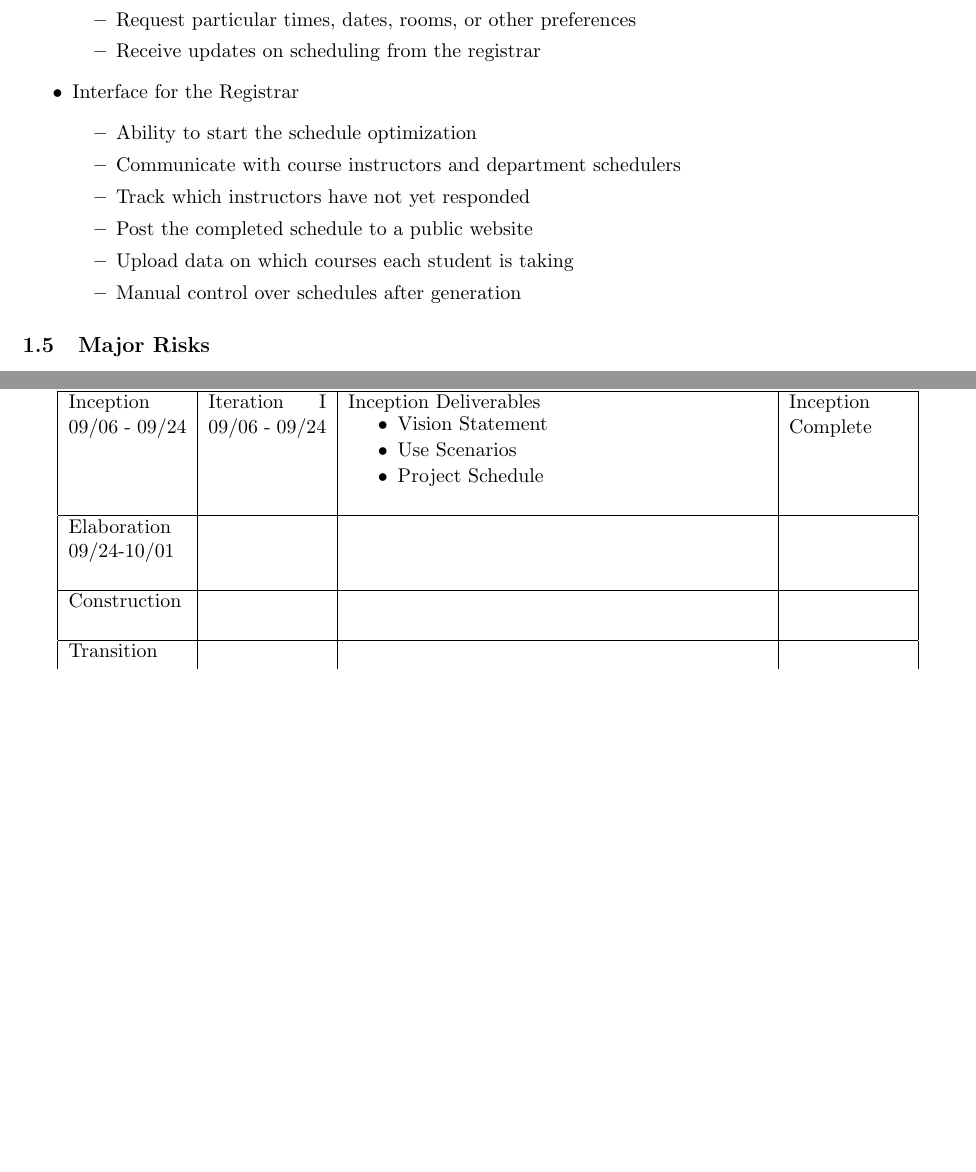
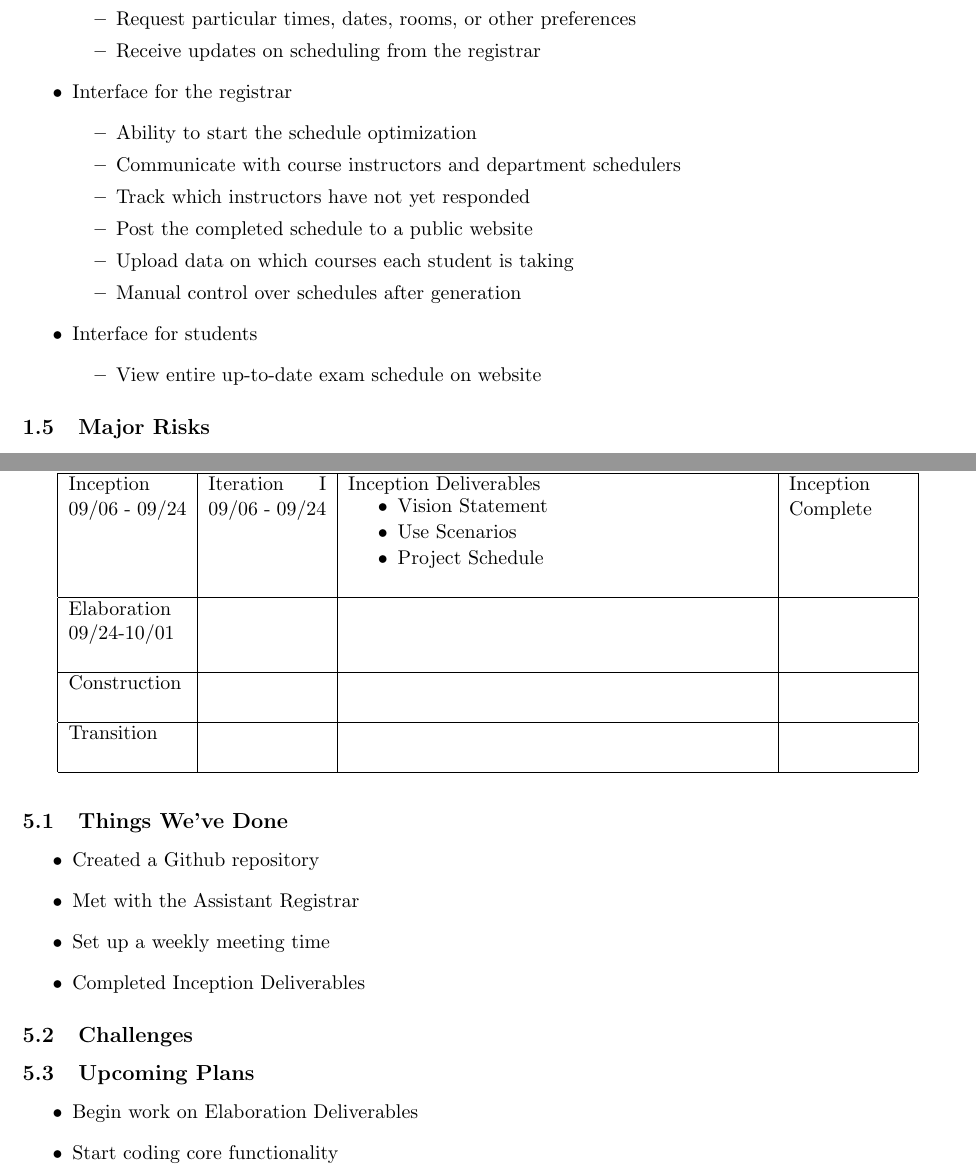
Before and after one commit to TimeFinders/YAExS, a LaTeX document (Inception.tex): two parts of pages 2 and 3 of 4 before the commit and two parts of pages 2 and 4 of 4 after it, joined at a grey line, cut so that both start at the same text, the shorter picture padded with empty space. Compiled offline with pdfLaTeX.

Commit message:
Added some base status report stuff.

```diff
--- a/Inception.tex
+++ b/Inception.tex
@@ -89,7 +89,7 @@ The entire system will be customizable, easy to use, and flexible
   \item Request particular times, dates, rooms, or other preferences
   \item Receive updates on scheduling from the registrar
   \end{itemize}
-  \item Interface for the Registrar
+\item Interface for the registrar
   \begin{itemize}
   \item Ability to start the schedule optimization
   \item Communicate with course instructors and department schedulers
@@ -97,6 +97,10 @@ The entire system will be customizable, easy to use, and flexible
   \item Post the completed schedule to a public website
   \item Upload data on which courses each student is taking % Good for now? We still don't know the details here...
   \item Manual control over schedules after generation
+  \end{itemize}
+\item Interface for students
+  \begin{itemize}
+  \item View entire up-to-date exam schedule on website
   \end{itemize}
 \end{itemize}
 \subsection{Major Risks} %Auston
@@ -221,5 +225,19 @@ Transition &&& \\
 
 \section{Status Report} %AUSTON
 \textcolor{blue}{Combine the weekly status updates}
+\subsection{Things We've Done}
+\begin{itemize}
+\item Created a Github repository
+\item Met with the Assistant Registrar
+\item Set up a weekly meeting time
+\item Completed Inception Deliverables
+\end{itemize}
 
+\subsection{Challenges} % I feel like this is redundant with the risks section above. Do we really need this?
+
+\subsection{Upcoming Plans}
+\begin{itemize}
+\item Begin work on Elaboration Deliverables
+\item Start coding core functionality
+\end{itemize}
 \end{document}
```
Also changed, not shown: makefile. Lines whose indentation alone changed are shown as unchanged.
